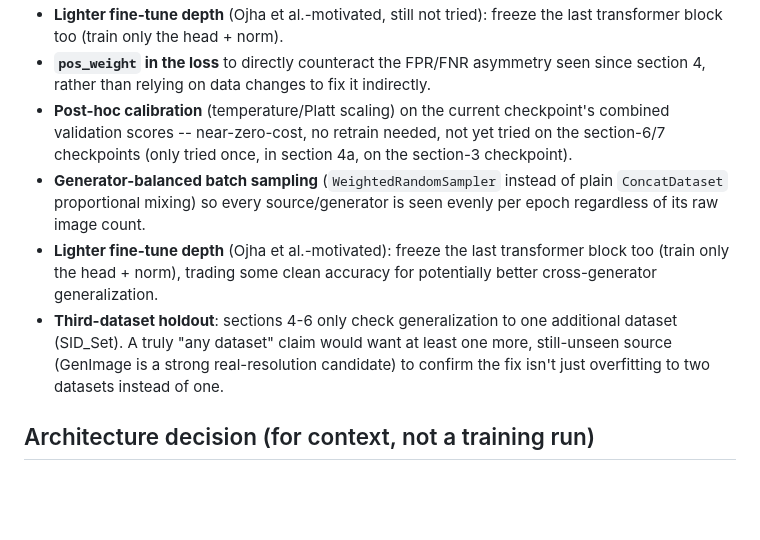
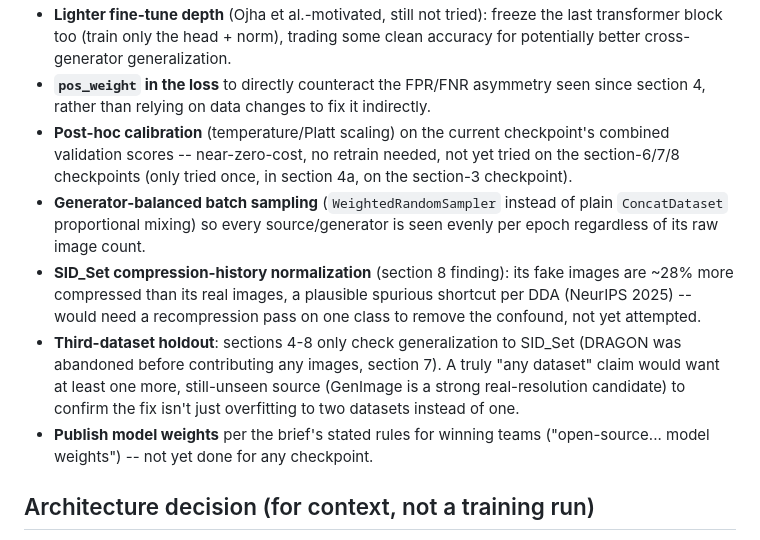
Before and after one commit to KIREETI001/TikTok-Tech-Jam-2026, a Markdown page: experiments.md, the part around one of its changes. GitHub-like rendering; blank space fills up the shorter version.

```diff
--- a/experiments.md
+++ b/experiments.md
@@ -344,23 +430,28 @@ direction.
 - **Lighter fine-tune depth** (Ojha et al.-motivated, still not tried):
-  freeze the last transformer block too (train only the head + norm).
+  freeze the last transformer block too (train only the head + norm),
+  trading some clean accuracy for potentially better cross-generator
+  generalization.
 - **`pos_weight` in the loss** to directly counteract the FPR/FNR
   asymmetry seen since section 4, rather than relying on data changes to
   fix it indirectly.
 - **Post-hoc calibration** (temperature/Platt scaling) on the current
   checkpoint's combined validation scores -- near-zero-cost, no retrain
-  needed, not yet tried on the section-6/7 checkpoints (only tried once,
+  needed, not yet tried on the section-6/7/8 checkpoints (only tried once,
   in section 4a, on the section-3 checkpoint).
 - **Generator-balanced batch sampling** (`WeightedRandomSampler` instead of
   plain `ConcatDataset` proportional mixing) so every source/generator is
   seen evenly per epoch regardless of its raw image count.
-- **Lighter fine-tune depth** (Ojha et al.-motivated): freeze the last
-  transformer block too (train only the head + norm), trading some clean
-  accuracy for potentially better cross-generator generalization.
-- **Third-dataset holdout**: sections 4-6 only check generalization to one
-  additional dataset (SID_Set). A truly "any dataset" claim would want at
-  least one more, still-unseen source (GenImage is a strong real-resolution
-  candidate) to confirm the fix isn't just overfitting to two datasets
-  instead of one.
+- **SID_Set compression-history normalization** (section 8 finding): its
+  fake images are ~28% more compressed than its real images, a plausible
+  spurious shortcut per DDA (NeurIPS 2025) -- would need a recompression
+  pass on one class to remove the confound, not yet attempted.
+- **Third-dataset holdout**: sections 4-8 only check generalization to
+  SID_Set (DRAGON was abandoned before contributing any images, section 7).
+  A truly "any dataset" claim would want at least one more, still-unseen
+  source (GenImage is a strong real-resolution candidate) to confirm the
+  fix isn't just overfitting to two datasets instead of one.
+- **Publish model weights** per the brief's stated rules for winning teams
+  ("open-source... model weights") -- not yet done for any checkpoint.
 
 ## Architecture decision (for context, not a training run)
 
```
Also changed, not shown: other parts of experiments.md (+101 -15 lines).
